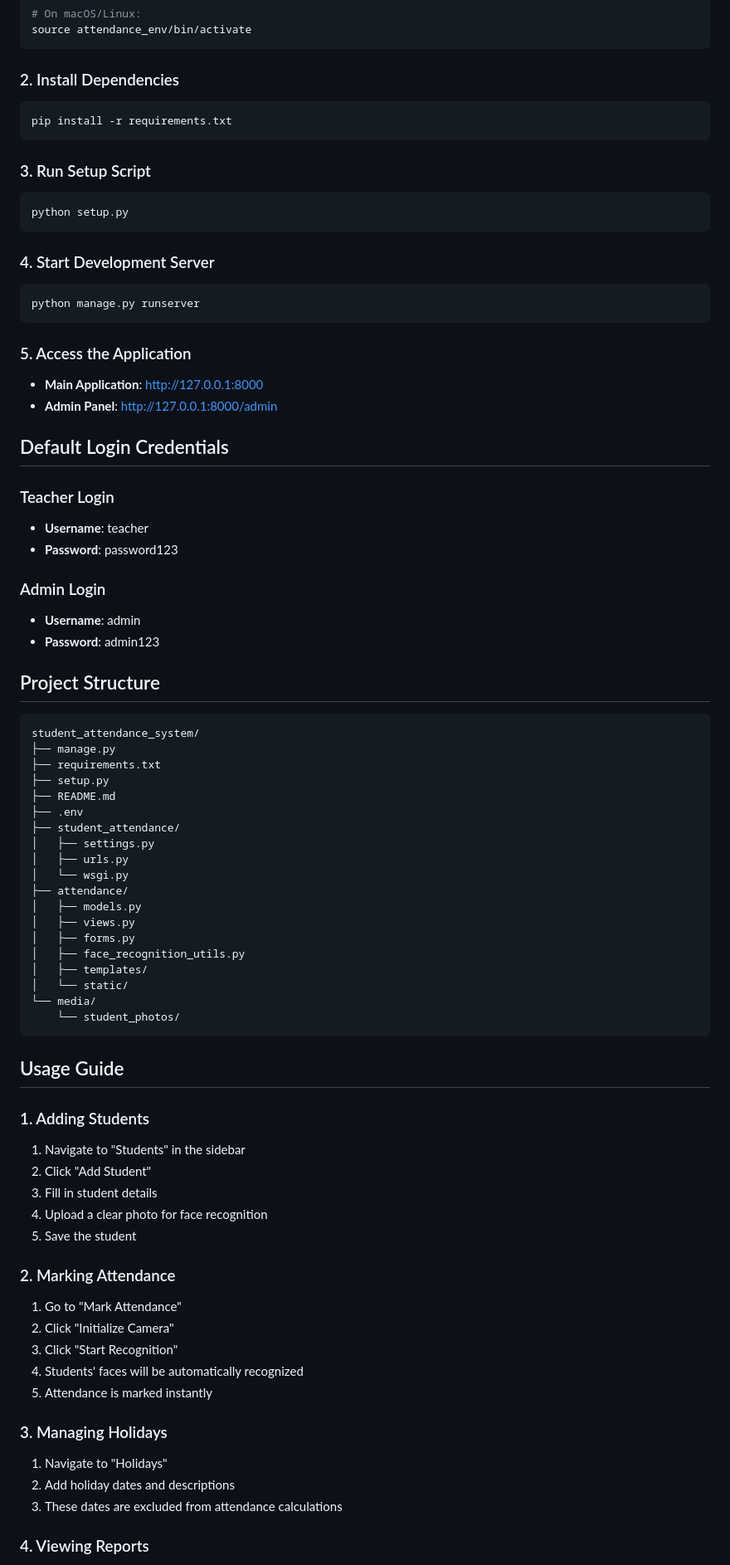
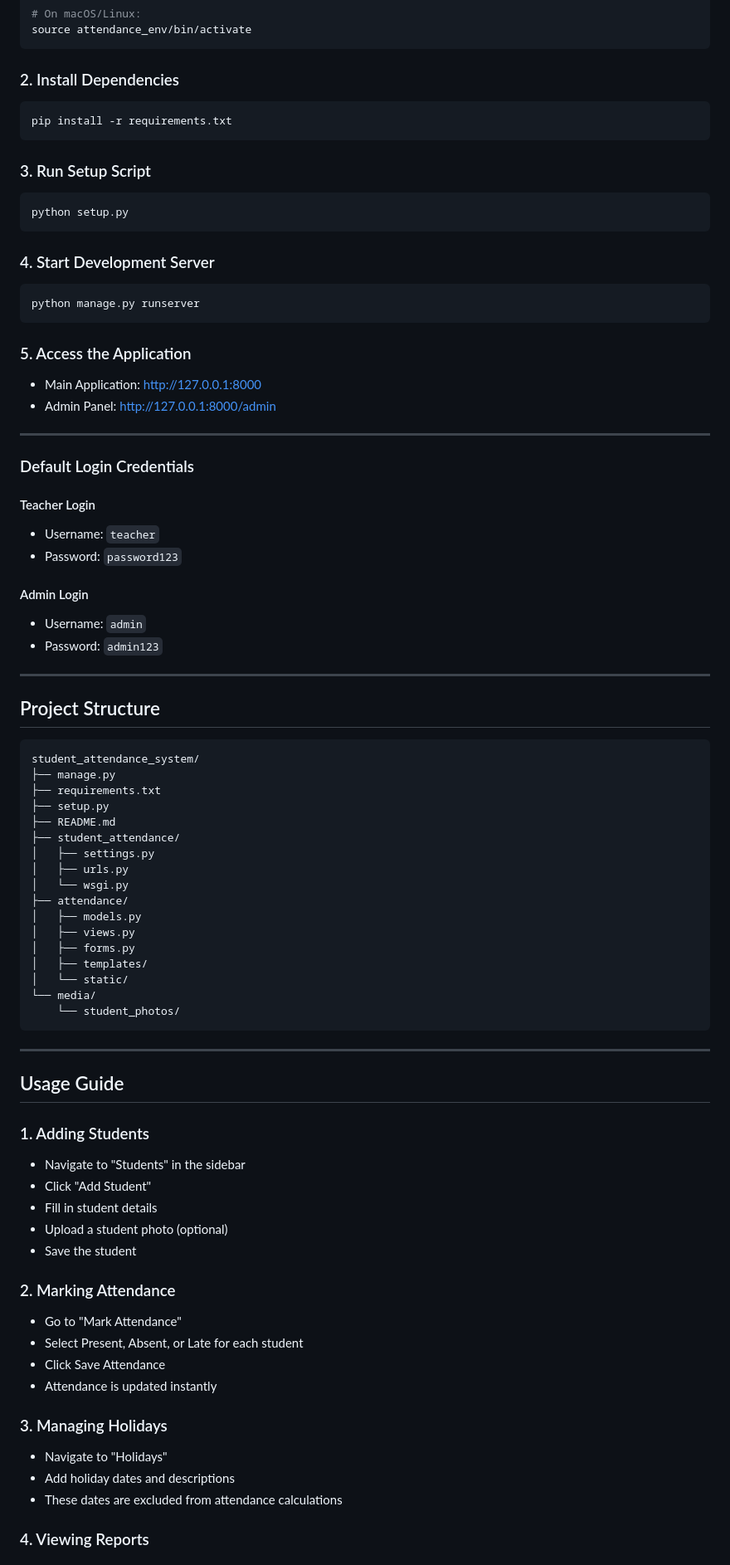
Before and after one commit to saksham3232/Student-Attendance-System, a Markdown page: README.md, the part around one of its changes. Shown at 83% size. Rendered like a GitHub page.

````diff
--- a/README.md
+++ b/README.md
@@ -31,33 +36,43 @@ source attendance_env/bin/activate
 ```
 
 ### 2. Install Dependencies
+
 ```bash
 pip install -r requirements.txt
 ```
 
 ### 3. Run Setup Script
+
 ```bash
 python setup.py
 ```
 
 ### 4. Start Development Server
+
 ```bash
 python manage.py runserver
 ```
 
 ### 5. Access the Application
-- **Main Application**: http://127.0.0.1:8000
-- **Admin Panel**: http://127.0.0.1:8000/admin
 
-## Default Login Credentials
+- Main Application: [http://127.0.0.1:8000](http://127.0.0.1:8000)
+- Admin Panel: [http://127.0.0.1:8000/admin](http://127.0.0.1:8000/admin)
 
-### Teacher Login
-- **Username**: teacher
-- **Password**: password123
+---
 
-### Admin Login
-- **Username**: admin
-- **Password**: admin123
+### Default Login Credentials
+
+#### Teacher Login
+
+- Username: `teacher`
+- Password: `password123`
+
+#### Admin Login
+
+- Username: `admin`
+- Password: `admin123`
+
+---
 
 ## Project Structure
 
@@ -67,7 +82,6 @@ student_attendance_system/
 ├── requirements.txt
 ├── setup.py
 ├── README.md
-├── .env
 ├── student_attendance/
 │   ├── settings.py
 │   ├── urls.py
@@ -76,32 +90,32 @@ student_attendance_system/
 │   ├── models.py
 │   ├── views.py
 │   ├── forms.py
-│   ├── face_recognition_utils.py
 │   ├── templates/
 │   └── static/
 └── media/
     └── student_photos/
 ```
 
+---
+
 ## Usage Guide
 
 ### 1. Adding Students
-1. Navigate to "Students" in the sidebar
-2. Click "Add Student"
-3. Fill in student details
-4. Upload a clear photo for face recognition
-5. Save the student
+- Navigate to "Students" in the sidebar
+- Click "Add Student"
+- Fill in student details
+- Upload a student photo (optional)
+- Save the student
 
 ### 2. Marking Attendance
-1. Go to "Mark Attendance"
-2. Click "Initialize Camera"
-3. Click "Start Recognition"
-4. Students' faces will be automatically recognized
-5. Attendance is marked instantly
+- Go to "Mark Attendance"
+- Select Present, Absent, or Late for each student
+- Click Save Attendance
+- Attendance is updated instantly
 
 ### 3. Managing Holidays
-1. Navigate to "Holidays"
-2. Add holiday dates and descriptions
-3. These dates are excluded from attendance calculations
+- Navigate to "Holidays"
+- Add holiday dates and descriptions
+- These dates are excluded from attendance calculations
 
 ### 4. Viewing Reports
````
Also changed, not shown: other parts of README.md (+36 -26 lines).
